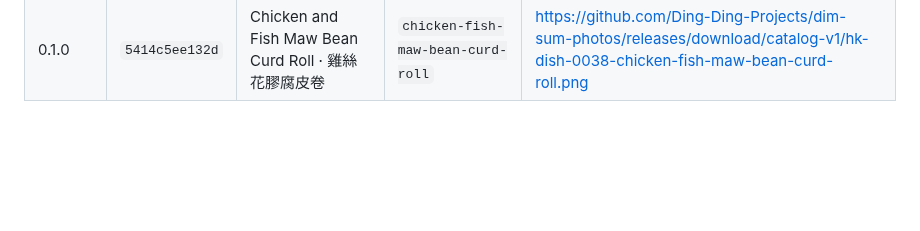
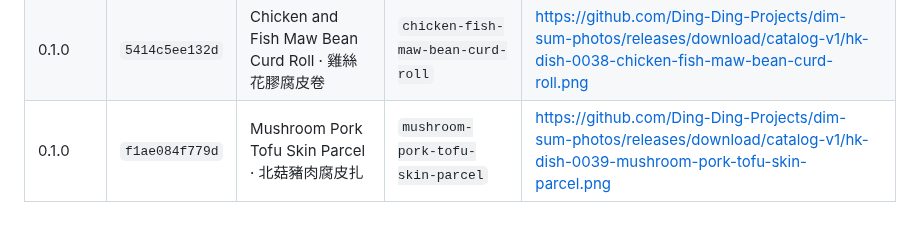
Before and after one commit to Ding-Ding-Projects/Farm-tycoon, a Markdown page: RELEASE-CODENAMES.md, the part around the change. Drawn GitHub-style; blank space fills up the shorter version.

Commit message:
Record dim sum code name for v0.1.0-build58+f1ae084f779d
Records which dim sum dish this release used as its code name, so no name is reused.

```diff
--- a/RELEASE-CODENAMES.md
+++ b/RELEASE-CODENAMES.md
@@ -44,3 +44,4 @@ A dish is used once per project so a code name never becomes ambiguous between b
 | 0.1.0 | `089224d9faa8` | Steamed Bean Curd Skin Roll · 鮮竹卷 | `steamed-bean-curd-roll` | https://github.com/Ding-Ding-Projects/dim-sum-photos/releases/download/catalog-v1/hk-dish-0036-steamed-bean-curd-roll.png |
 | 0.1.0 | `67903914dec4` | Oyster Sauce Bean Curd Skin Roll · 蠔皇鮮竹卷 | `oyster-sauce-bean-curd-roll` | https://github.com/Ding-Ding-Projects/dim-sum-photos/releases/download/catalog-v1/hk-dish-0037-oyster-sauce-bean-curd-roll.png |
 | 0.1.0 | `5414c5ee132d` | Chicken and Fish Maw Bean Curd Roll · 雞絲花膠腐皮卷 | `chicken-fish-maw-bean-curd-roll` | https://github.com/Ding-Ding-Projects/dim-sum-photos/releases/download/catalog-v1/hk-dish-0038-chicken-fish-maw-bean-curd-roll.png |
+| 0.1.0 | `f1ae084f779d` | Mushroom Pork Tofu Skin Parcel · 北菇豬肉腐皮扎 | `mushroom-pork-tofu-skin-parcel` | https://github.com/Ding-Ding-Projects/dim-sum-photos/releases/download/catalog-v1/hk-dish-0039-mushroom-pork-tofu-skin-parcel.png |
```
